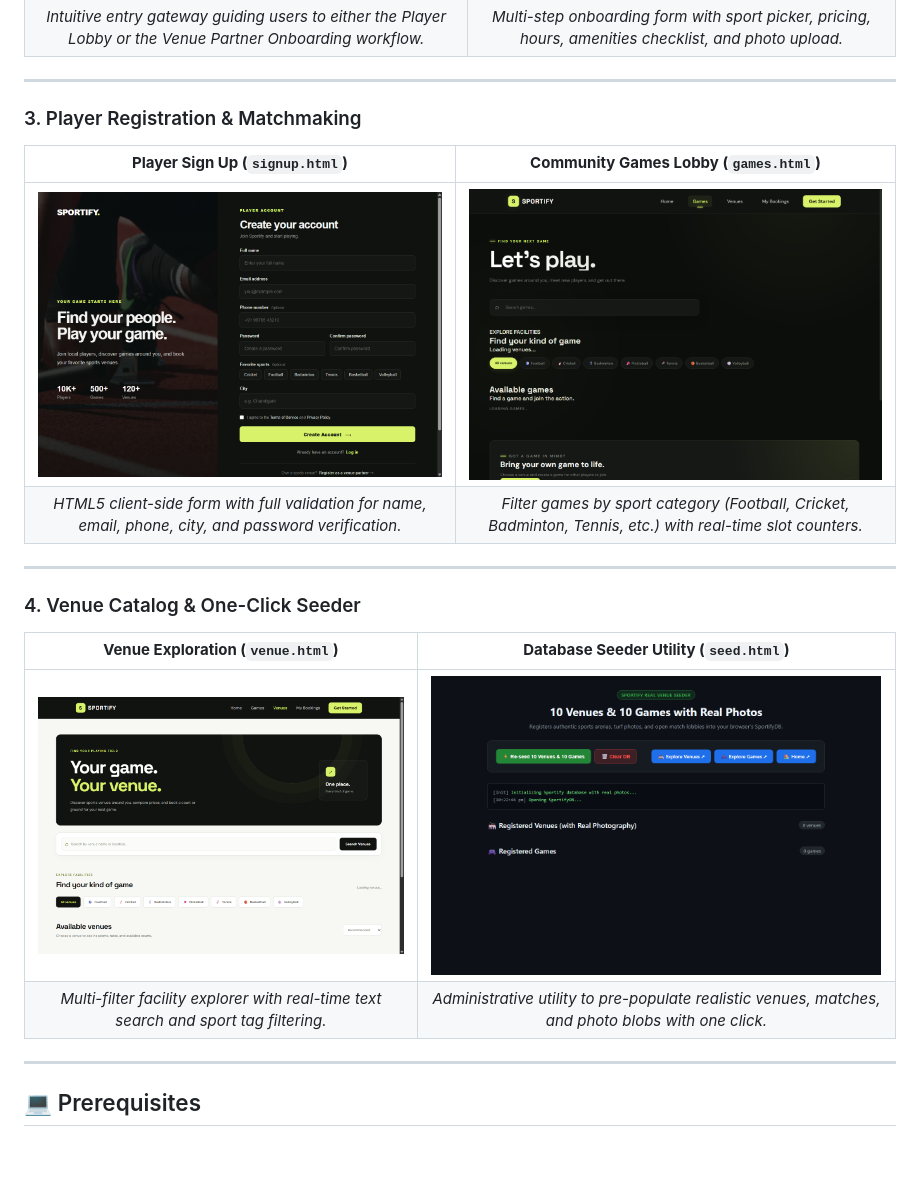
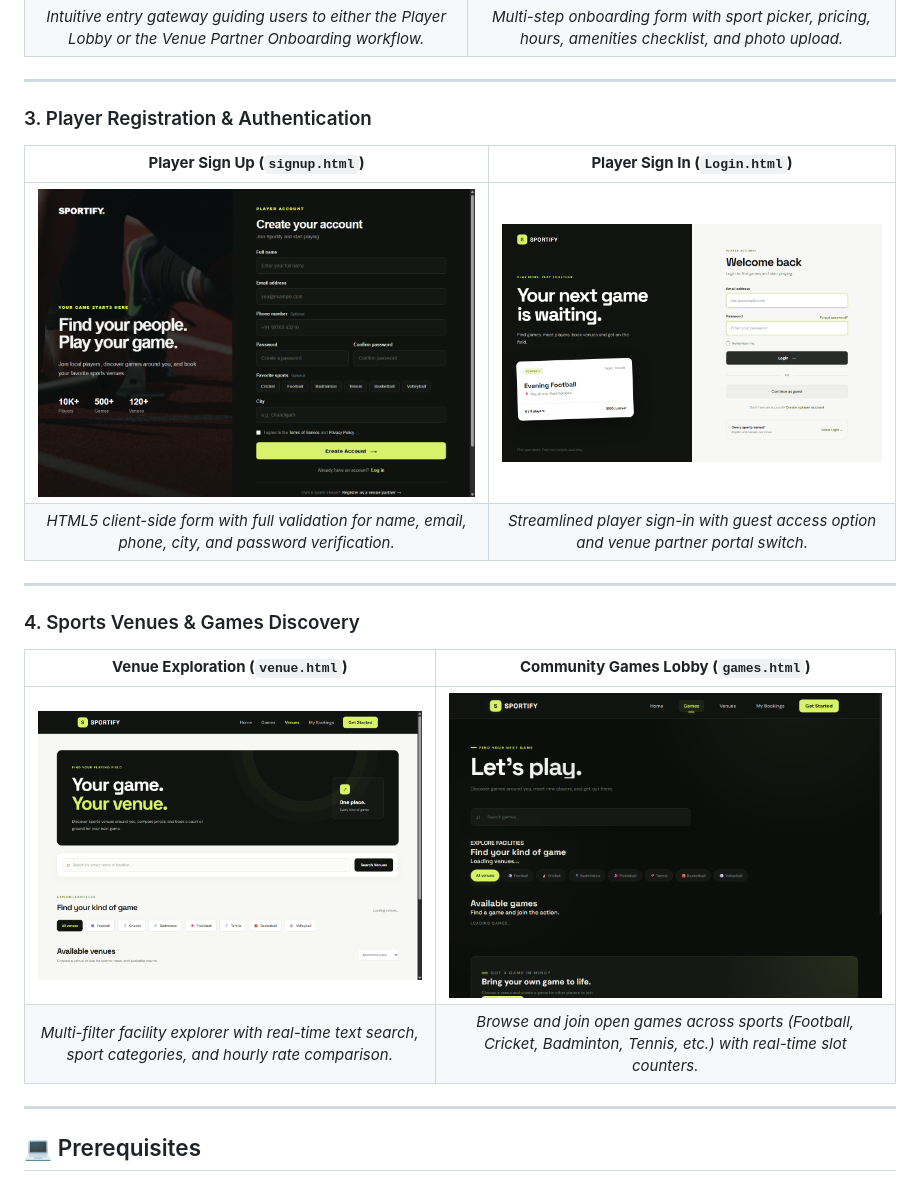
Before and after one commit to SansarKakkar/Sportify, a Markdown page: README.md, the part around the change. Rendered like a GitHub page; blank space fills up the shorter version.

```diff
--- a/README.md
+++ b/README.md
@@ -66,19 +66,19 @@ Actual captures from the live application illustrating its modern dark-mode aest
 
 ---
 
-### 3. Player Registration & Matchmaking
-| **Player Sign Up (`signup.html`)** | **Community Games Lobby (`games.html`)** |
+### 3. Player Registration & Authentication
+| **Player Sign Up (`signup.html`)** | **Player Sign In (`Login.html`)** |
 |:---:|:---:|
-| <img src="images/screenshots/signup.png" width="450" alt="Player Registration Form" /> | <img src="images/screenshots/games.png" width="450" alt="Games Matchmaking Lobby" /> |
-| *HTML5 client-side form with full validation for name, email, phone, city, and password verification.* | *Filter games by sport category (Football, Cricket, Badminton, Tennis, etc.) with real-time slot counters.* |
+| <img src="images/screenshots/signup.png" width="450" alt="Player Registration Form" /> | <img src="images/screenshots/login.png" width="450" alt="Player Sign In Screen" /> |
+| *HTML5 client-side form with full validation for name, email, phone, city, and password verification.* | *Streamlined player sign-in with guest access option and venue partner portal switch.* |
 
 ---
 
-### 4. Venue Catalog & One-Click Seeder
-| **Venue Exploration (`venue.html`)** | **Database Seeder Utility (`seed.html`)** |
+### 4. Sports Venues & Games Discovery
+| **Venue Exploration (`venue.html`)** | **Community Games Lobby (`games.html`)** |
 |:---:|:---:|
-| <img src="images/screenshots/venues.png" width="450" alt="Venue Catalog Screen" /> | <img src="images/screenshots/seed.png" width="450" alt="Admin Seeder Tool" /> |
-| *Multi-filter facility explorer with real-time text search and sport tag filtering.* | *Administrative utility to pre-populate realistic venues, matches, and photo blobs with one click.* |
+| <img src="images/screenshots/venues.png" width="450" alt="Venue Exploration Screen" /> | <img src="images/screenshots/games.png" width="450" alt="Games Matchmaking Lobby" /> |
+| *Multi-filter facility explorer with real-time text search, sport categories, and hourly rate comparison.* | *Browse and join open games across sports (Football, Cricket, Badminton, Tennis, etc.) with real-time slot counters.* |
 
 ---
 
```
